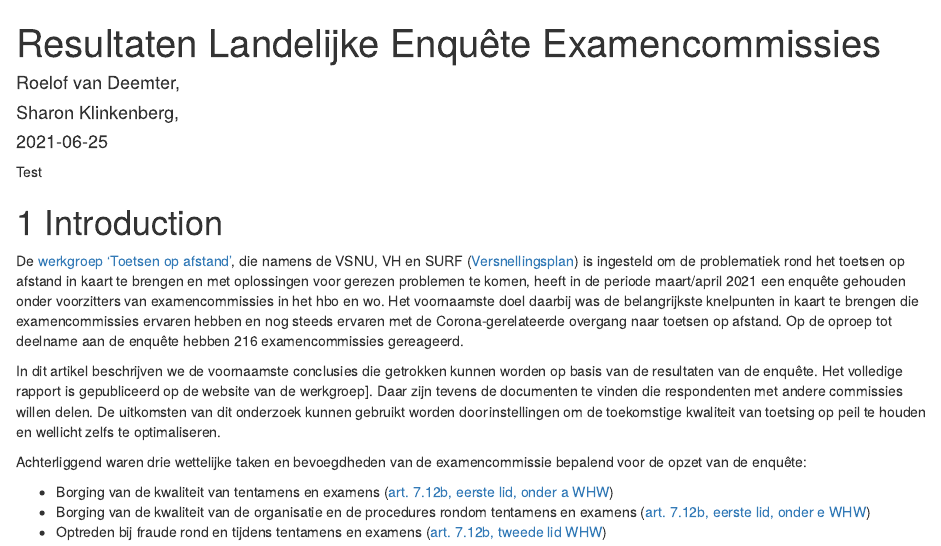
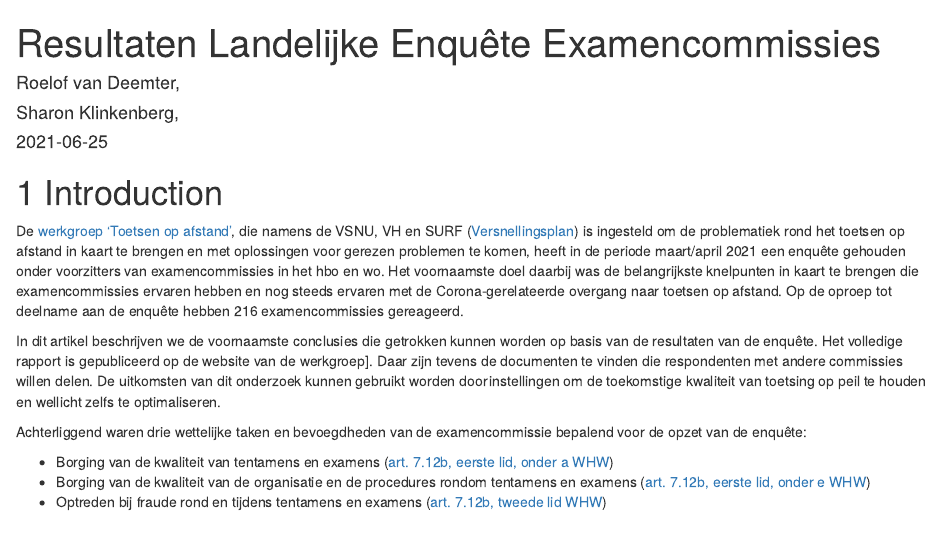
Before and after one commit to Werkgroep-Toetsen-Op-Afstand/Resultaten-Enquete-Examencommissies, an R Markdown document (index.Rmd): the page in a window 1100 px wide, from its top. Rendered offline with R 4.5, knitr and Pandoc, with nearby package versions; drawn as R Markdown's standard HTML page in place of the format the file asks for.

```diff
--- a/index.Rmd
+++ b/index.Rmd
@@ -11,8 +11,6 @@
 github-repo: rstudio/bookdown-demo
 description: "Collection of interactive teaching techniques."
 ---
-
-Test
 
 # Introduction {#intro}
 
--- a/style.css
+++ b/style.css
@@ -25,7 +25,7 @@
          height: 300px;
          color: #9E8E67;
          text-align: center;
-//         background-image: url(https://uploads-ssl.webflow.com/5c5c26719c00c4e59fee3228/5c7a8fc09254e95ddfc0f006_UvA_TLC_Canvas_img_hero-sub_0459_very-high.jpg), url(https://uploads-ssl.webflow.com/5c5c26719c00c4e59fee3228/5c6a70f0954098b372770779_logo-updated.svg);
+         background-image: url(https://uploads-ssl.webflow.com/5c5c26719c00c4e59fee3228/5c7a8fc09254e95ddfc0f006_UvA_TLC_Canvas_img_hero-sub_0459_very-high.jpg), url(https://werkgroep-toetsen-op-afstand.github.io/Resultaten-Enquete-Examencommissies/files/toetsen.png);
          background-repeat: no-repeat, no-repeat;
          background-size: 100%, 150px;
          background-position: center bottom, 10px 10px;
```
Also changed, not shown: 6 other files.
